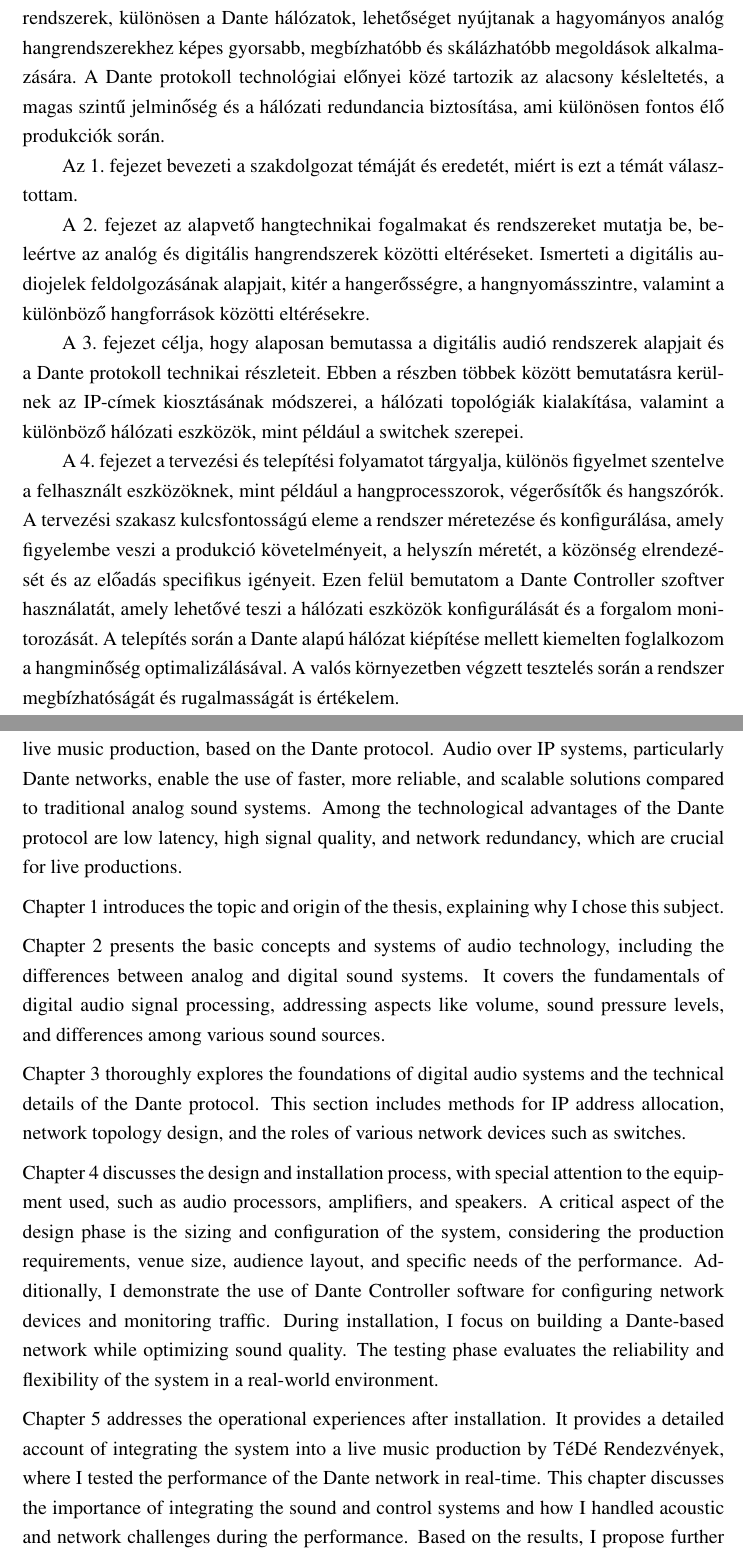
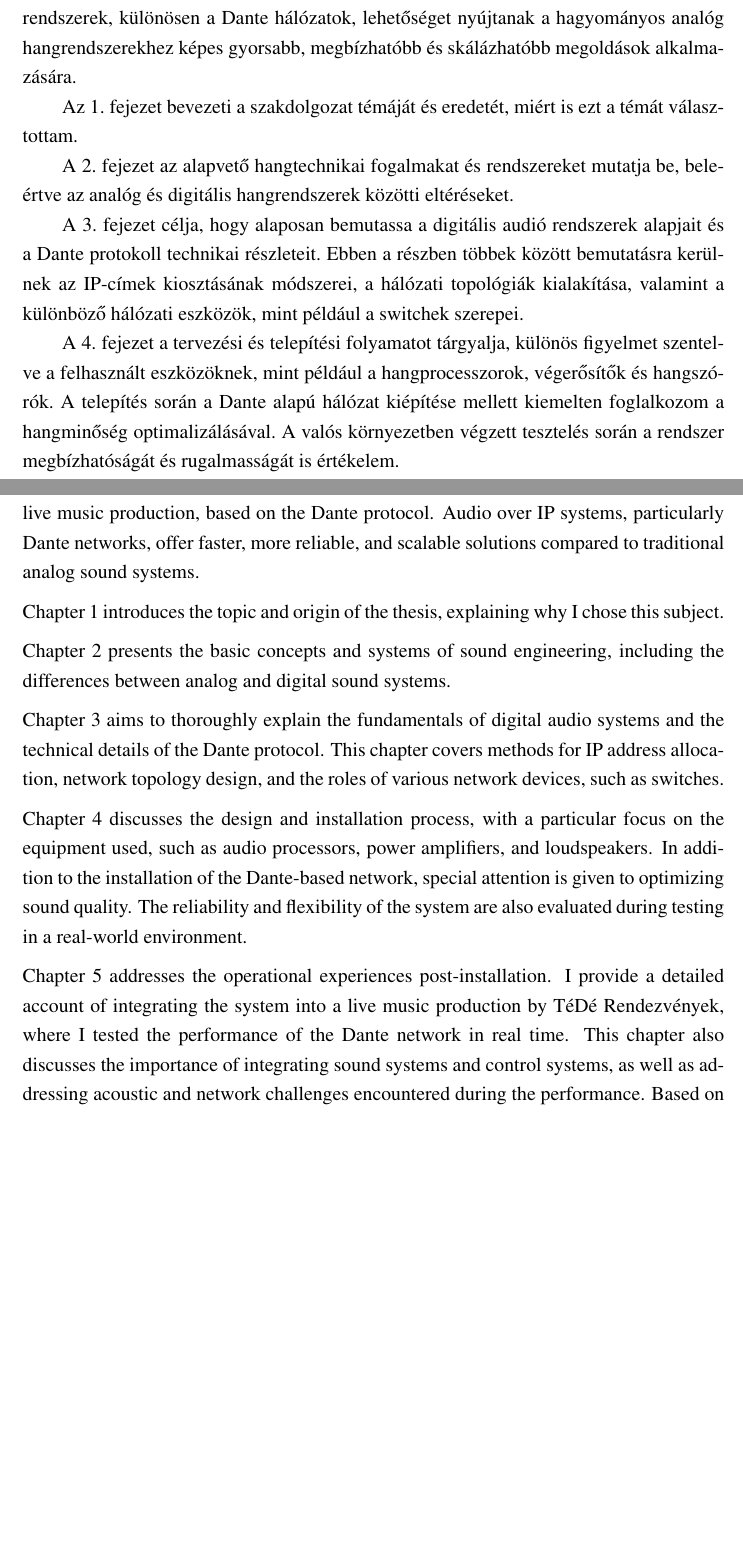
Before and after one commit to MrHumanRebel/sze_dante_network_thesis, a LaTeX thesis (thesis.tex, which reads content/abstract.tex): two parts of pages 5 and 7 of 85 before the commit and two parts of pages 5 and 6 of 83 after it, joined at a grey line, cut so that both start at the same text, the shorter picture padded with empty space. Compiled offline with pdfLaTeX.

Commit message:
feat(style): abstract

```diff
--- a/content/abstract.tex
+++ b/content/abstract.tex
@@ -15,18 +15,13 @@ kiépítése, optimalizálása és beüzemelése, mely a Dante protokollra
 építkezik. Az Audio over IP rendszerek, különösen a Dante hálózatok,
 lehetőséget nyújtanak a hagyományos analóg hangrendszerekhez
 képes gyorsabb, megbízhatóbb és skálázhatóbb megoldások alkalmazására.
-A Dante protokoll technológiai előnyei közé tartozik az alacsony
-késleltetés, a magas szintű jelminőség és a hálózati redundancia
-biztosítása, ami különösen fontos élő produkciók során.
 
 Az 1. fejezet bevezeti a szakdolgozat témáját és eredetét,
 miért is ezt a témát választottam.
 
 A 2. fejezet az alapvető hangtechnikai fogalmakat és rendszereket
 mutatja be, beleértve az analóg és digitális hangrendszerek
-közötti eltéréseket. Ismerteti a digitális audiojelek
-feldolgozásának alapjait, kitér a hangerősségre, a hangnyomásszintre, valamint a
-különböző hangforrások közötti eltérésekre.
+közötti eltéréseket.
 
 A 3. fejezet célja, hogy alaposan bemutassa a digitális audió
 rendszerek alapjait és a Dante protokoll technikai részleteit.
@@ -37,14 +32,7 @@ valamint a különböző hálózati eszközök, mint például a switchek szerep
 A 4. fejezet a tervezési és telepítési folyamatot tárgyalja,
 különös figyelmet szentelve a felhasznált eszközöknek,
 mint például a hangprocesszorok, végerősítők és
-hangszórók. A tervezési szakasz kulcsfontosságú eleme a
-rendszer méretezése és konfigurálása, amely figyelembe
-veszi a produkció követelményeit, a helyszín
-méretét, a közönség elrendezését és az előadás
-specifikus igényeit. Ezen felül bemutatom a Dante
-Controller szoftver használatát, amely lehetővé teszi a
-hálózati eszközök konfigurálását és a forgalom
-monitorozását.
+hangszórók.
 A telepítés során a Dante alapú hálózat  kiépítése mellett kiemelten
 foglalkozom a hangminőség optimalizálásával. A valós környezetben
 végzett tesztelés során a rendszer megbízhatóságát és
@@ -79,42 +67,27 @@ kínál a modern élőzenei produkciók számára.
 % TODO: Távolítsd el a megjegyzést, ha mégis szeretnéd, hogy bekerüljön a tartalomjegyzékbe
 %\addcontentsline{toc}{chapter}{Abstract}
 
-The aim of my thesis is to design, build, optimize, and deploy a sound system
-for a live music production, based on the Dante protocol.
-Audio over IP systems, particularly Dante networks, enable the use
-of faster, more reliable, and scalable solutions compared to
-traditional analog sound systems. Among the technological
-advantages of the Dante protocol are low latency, high signal quality,
-and network redundancy, which are crucial for live productions.
+The goal of my thesis is to design, build, optimize, and commission a sound system for
+a live music production, based on the Dante protocol. Audio over IP systems,
+particularly Dante networks, offer faster, more reliable, and scalable
+solutions compared to traditional analog sound systems.
 
-Chapter 1 introduces the topic and origin of the thesis,
-explaining why I chose this subject.
+Chapter 1 introduces the topic and origin of the thesis, explaining why I chose this subject.
 
-Chapter 2 presents the basic concepts and systems of audio technology,
-including the differences between analog and digital sound systems.
-It covers the fundamentals of digital audio signal processing,
-addressing aspects like volume, sound pressure levels, and differences
-among various sound sources.
+Chapter 2 presents the basic concepts and systems of sound engineering, including
+the differences between analog and digital sound systems.
 
-Chapter 3 thoroughly explores the foundations of digital audio systems
-and the technical details of the Dante protocol. This section includes
-methods for IP address allocation, network topology design, and the
-roles of various network devices such as switches.
+Chapter 3 aims to thoroughly explain the fundamentals of digital audio systems and
+the technical details of the Dante protocol. This chapter covers methods for IP
+address allocation, network topology design, and the roles of various network devices, such as switches.
 
-Chapter 4 discusses the design and installation process, with special
-attention to the equipment used, such as audio processors, amplifiers, and speakers.
-A critical aspect of the design phase is the sizing and configuration
-of the system, considering the production requirements, venue size,
-audience layout, and specific needs of the performance.
-Additionally, I demonstrate the use of Dante Controller software for
-configuring network devices and monitoring traffic. During installation,
-I focus on building a Dante-based network while optimizing sound quality.
-The testing phase evaluates the reliability and flexibility of the system in a real-world environment.
+Chapter 4 discusses the design and installation process, with a particular focus on
+the equipment used, such as audio processors, power amplifiers, and loudspeakers.
+In addition to the installation of the Dante-based network, special attention is given to optimizing sound quality. The reliability and flexibility of the system are also evaluated during testing in a real-world environment.
 
-Chapter 5 addresses the operational experiences after installation.
-It provides a detailed account of integrating the system into a
-live music production by TéDé Rendezvények, where I tested the performance
-of the Dante network in real-time. This chapter discusses the importance of
-integrating the sound and control systems and how I handled acoustic and
-network challenges during the performance. Based on the results,
-I propose further development opportunities to enhance the system’s performance and flexibility.
+Chapter 5 addresses the operational experiences post-installation. I provide a
+detailed account of integrating the system into a live music production
+by TéDé Rendezvények, where I tested the performance of the Dante network in real time.
+This chapter also discusses the importance of integrating sound systems and
+control systems, as well as addressing acoustic and network challenges
+encountered during the performance. Based on the results, I suggest further
```
Also changed, not shown: content/abstract.tex (6 more changed lines).
